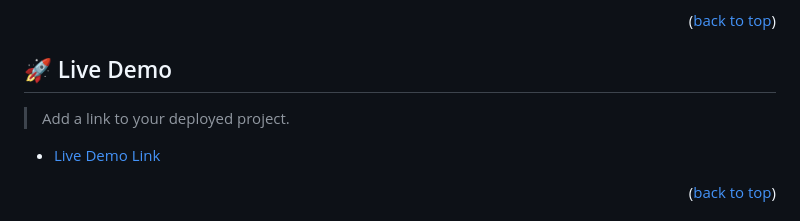
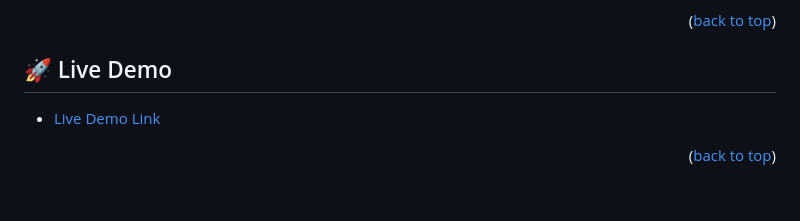
Before and after one commit to Sofinaye/portfo, a Markdown page: README.md, the part around the change. Rendered like a GitHub page; blank space fills up the shorter version.

Commit message:
Remove the live demo placeholder

```diff
--- a/README.md
+++ b/README.md
@@ -48,8 +48,6 @@ The portfolio is built with html, css and linter configration with git workflow.
 <p align="right">(<a href="#readme-top">back to top</a>)</p>
 
 ## 🚀 Live Demo <a name="live-demo"></a>
-
-> Add a link to your deployed project.
 
 - [Live Demo Link](https://sofinaye.github.io/Portfolio/)
 
```
